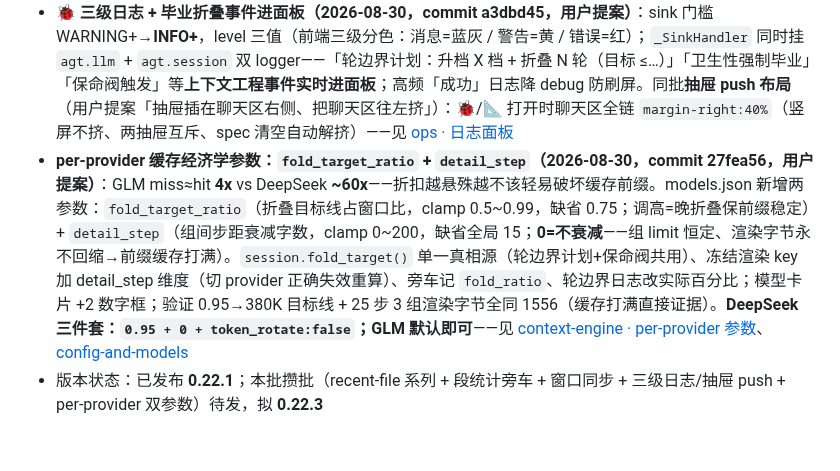
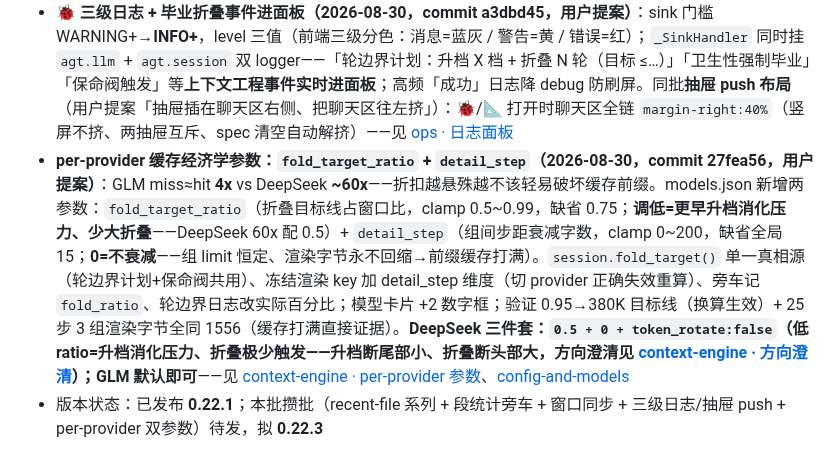
Before and after one commit to vgp7758/Agt, a Markdown page: .agent/wiki/home.md, the part around the change. GitHub-like rendering.

Commit message:
docs: wiki auto-maintenance — [wiki-updater_3] done：wiki 已同步完成。本次维护的核心：主 Agent 初版论证方向反了（把 0.95 当 DeepSeek 推荐），用户三点纠正后已确认 **DeepSeek（60x）应配低 ratio（0.5）**——低目标线让小步升档（断尾部小）更早消化压力、大折叠（断头部大）极少触发；高 ratio 只在近窗才超线、届时升档压不动只得大折叠。文件侧两处改动（`llm_client.py` 注释 + `index.html` tooltip）已由主 Agent 完成，我负责把 wiki 残留的旧方向全部对齐。  ## 变更明细  **1. `architecture/context-engine.md`** —— 重建「per-provider 缓存经济学参数」章节（保留方向澄清子章节原文） - 参数表 `fold_target_ratio` 行：旧「调高（0.95）= 晚折叠保前缀」→ 新口径「**调低（0.5）= 超线更早、升档先消化、大折叠极少触发**；调高 = 近窗才超线、只得大折叠」，并内链方向澄清 - 推荐配置：`fold_target_ratio: 0.95`（晚折叠）→ **`0.5`（低——更早升档消化、少大折叠）**；GLM 默认 0.75+15 不变 - 验证行补注「ratio→目标线换算生效」（该 0.95→380K 是功能换算验证，非推荐，避免误读）  **2. `guides/config-and-models.md`** —— 三处同步 - jsonc 示例：0.95 → 0.75（GLM 条目自洽），注释写明「DeepSeek 配低如 0.5」 - 引用块三件套：`0.95 + 0 + token_rotate:false` → **`0.5 + 0 + token_rotate:false`** + 指向方向澄清 - 速查表 DeepSeek 行三件套…（截断，完整回复 agent_query_events("wiki-updater_3", 1)）
Co-authored-by: Agt <vgp123@foxmail.com>

```diff
--- a/.agent/wiki/home.md
+++ b/.agent/wiki/home.md
@@ -125,5 +125,5 @@ architecture/adr-stateful-externalization.md — 有状态系统外置评估（
 
 - **窗口值生命周期：改 models.json 窗口后 live 不生效 → 四入口同步（2026-08-29，commit f57de5d）**：session 的 `max_effective_context_window` 是 llm client 创建时固化的**副本**，`/reload models` 旧版只刷 profile 不同步副本——comfy session「投影 200K 远未到 400K 却每轮毕业」真相：live 窗口还是旧值 **256K 档**（192K 目标线，200K+ 投影持续贴线滚动；三段证据互锁：400K 反证 / est 185K 压 192K 线 / dry-run 引擎自证）。修复：`/model` 切换 / `/reload models` / WebUI 保存模型配置 / `/config` 四入口同步（reload 输出 `· session 窗口已同步：700000（折叠目标线 525,000 tok）` 即生效）；排障第一手证据=旁车 `proj_stats.json` 的 `win`/`fold_target` 字段（同 commit 新增）——见 [context-engine · 窗口值生命周期](architecture/context-engine.md#窗口值生命周期llm-固化副本--改窗口四入口同步2026-08-29commit-f57de5d)、[ops 轮边界缓存观测](guides/ops.md#轮边界缓存观测2026-08)、[config 踩坑](guides/config-and-models.md#踩坑记录)
 - **🐞 三级日志 + 毕业折叠事件进面板（2026-08-30，commit a3dbd45，用户提案）**：sink 门槛 WARNING+→**INFO+**，level 三值（前端三级分色：消息=蓝灰 / 警告=黄 / 错误=红）；`_SinkHandler` 同时挂 `agt.llm` + `agt.session` 双 logger——「轮边界计划：升档 X 档 + 折叠 N 轮（目标 ≤…）」「卫生性强制毕业」「保命阀触发」等**上下文工程事件实时进面板**；高频「成功」日志降 debug 防刷屏。同批**抽屉 push 布局**（用户提案「抽屉插在聊天区右侧、把聊天区往左挤」）：🐞/📐 打开时聊天区全链 `margin-right:40%`（竖屏不挤、两抽屉互斥、spec 清空自动解挤）——见 [ops · 日志面板](guides/ops.md#日志面板--场景标注2026-08)
-- **per-provider 缓存经济学参数：`fold_target_ratio` + `detail_step`（2026-08-30，commit 27fea56，用户提案）**：GLM miss≈hit **4x** vs DeepSeek **~60x**——折扣越悬殊越不该轻易破坏缓存前缀。models.json 新增两参数：`fold_target_ratio`（折叠目标线占窗口比，clamp 0.5~0.99，缺省 0.75；调高=晚折叠保前缀稳定）+ `detail_step`（组间步距衰减字数，clamp 0~200，缺省全局 15；**0=不衰减**——组 limit 恒定、渲染字节永不回缩→前缀缓存打满）。`session.fold_target()` 单一真相源（轮边界计划+保命阀共用）、冻结渲染 key 加 detail_step 维度（切 provider 正确失效重算）、旁车记 `fold_ratio`、轮边界日志改实际百分比；模型卡片 +2 数字框；验证 0.95→380K 目标线 + 25 步 3 组渲染字节全同 1556（缓存打满直接证据）。**DeepSeek 三件套：`0.95 + 0 + token_rotate:false`；GLM 默认即可**——见 [context-engine · per-provider 参数](architecture/context-engine.md#per-provider-缓存经济学参数fold_target_ratio--detail_step2026-08-30commit-27fea56用户提案)、[config-and-models](guides/config-and-models.md#modelsjsonprovider-档案)
+- **per-provider 缓存经济学参数：`fold_target_ratio` + `detail_step`（2026-08-30，commit 27fea56，用户提案）**：GLM miss≈hit **4x** vs DeepSeek **~60x**——折扣越悬殊越不该轻易破坏缓存前缀。models.json 新增两参数：`fold_target_ratio`（折叠目标线占窗口比，clamp 0.5~0.99，缺省 0.75；**调低=更早升档消化压力、少大折叠**——DeepSeek 60x 配 0.5）+ `detail_step`（组间步距衰减字数，clamp 0~200，缺省全局 15；**0=不衰减**——组 limit 恒定、渲染字节永不回缩→前缀缓存打满）。`session.fold_target()` 单一真相源（轮边界计划+保命阀共用）、冻结渲染 key 加 detail_step 维度（切 provider 正确失效重算）、旁车记 `fold_ratio`、轮边界日志改实际百分比；模型卡片 +2 数字框；验证 0.95→380K 目标线（换算生效）+ 25 步 3 组渲染字节全同 1556（缓存打满直接证据）。**DeepSeek 三件套：`0.5 + 0 + token_rotate:false`（低 ratio=升档消化压力、折叠极少触发——升档断尾部小、折叠断头部大，方向澄清见 [context-engine · 方向澄清](architecture/context-engine.md#方向澄清为什么-deepseek-配低-ratio-才对升档断尾部小折叠断头部大2026-08)）；GLM 默认即可**——见 [context-engine · per-provider 参数](architecture/context-engine.md#per-provider-缓存经济学参数fold_target_ratio--detail_step2026-08-30commit-27fea56用户提案)、[config-and-models](guides/config-and-models.md#modelsjsonprovider-档案)
 - 版本状态：已发布 **0.22.1**；本批攒批（recent-file 系列 + 段统计旁车 + 窗口同步 + 三级日志/抽屉 push + per-provider 双参数）待发，拟 **0.22.3**
```
Also changed, not shown: 2 other files.
